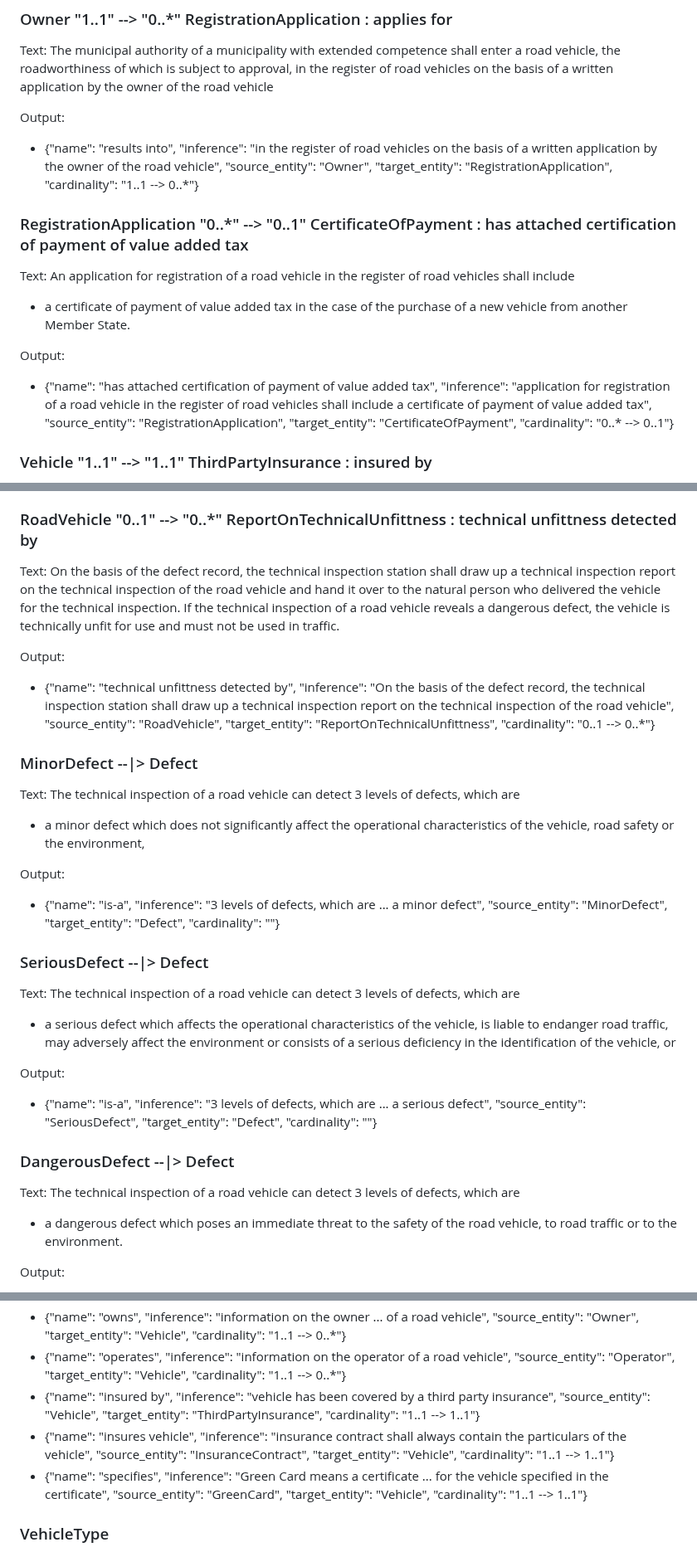
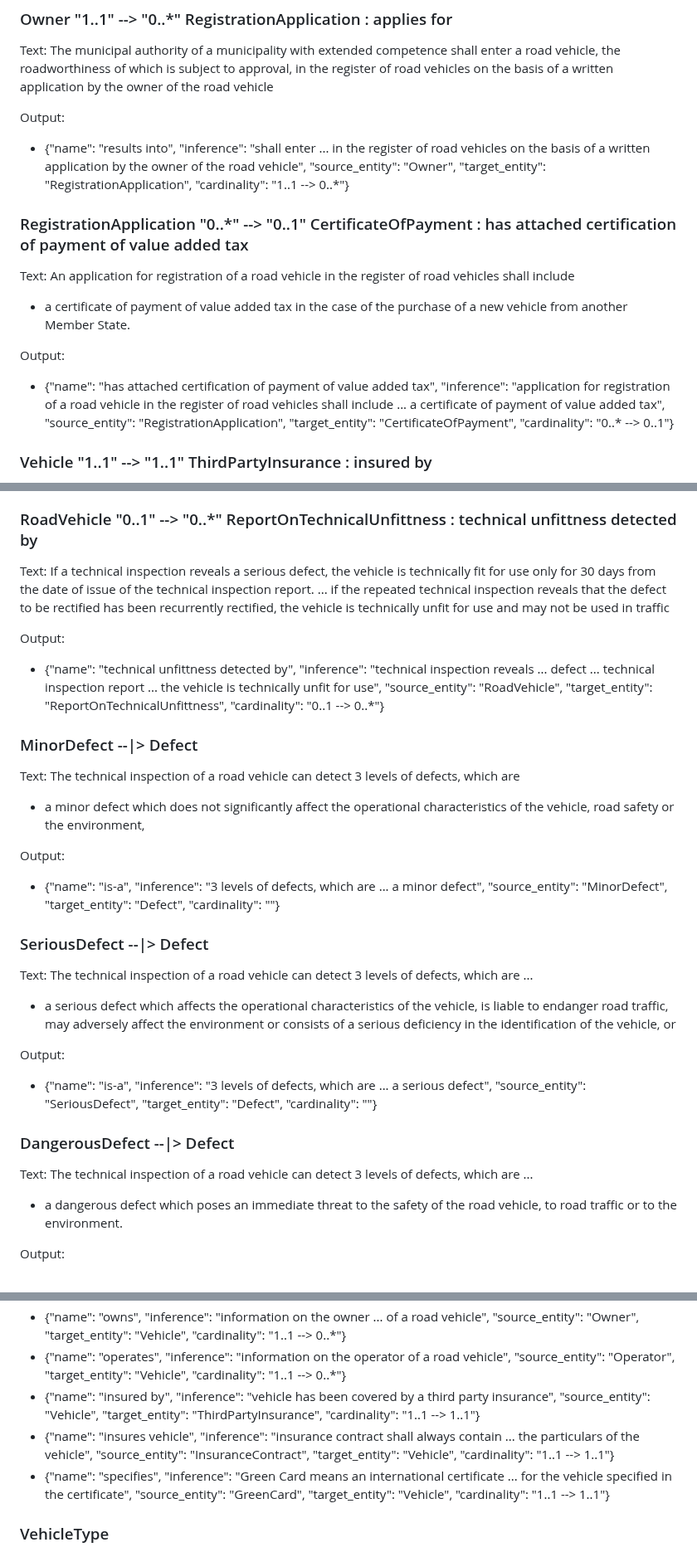
Before and after one commit to Dominik7131/Conceptual-Modeling-LLM-Assistant, a Markdown page: data/56-2001-extract-llm-assistant-test-case/relationships_short.md, 3 parts joined by grey strips. Shown at 83% size. Rendered like a GitHub page.

```diff
--- a/data/56-2001-extract-llm-assistant-test-case/relationships_short.md
+++ b/data/56-2001-extract-llm-assistant-test-case/relationships_short.md
@@ -437,7 +437,7 @@ Output:
 Text: The municipal authority of a municipality with extended competence shall enter a road vehicle, the roadworthiness of which is subject to approval, in the register of road vehicles on the basis of a written application by the owner of the road vehicle
 
 Output:
-- {"name": "results into", "inference": "in the register of road vehicles on the basis of a written application by the owner of the road vehicle", "source_entity": "Owner", "target_entity": "RegistrationApplication", "cardinality": "1..1 --> 0..*"}
+- {"name": "results into", "inference": "shall enter ... in the register of road vehicles on the basis of a written application by the owner of the road vehicle", "source_entity": "Owner", "target_entity": "RegistrationApplication", "cardinality": "1..1 --> 0..*"}
 
 
 ### RegistrationApplication "0..*" --> "0..1" CertificateOfPayment : has attached certification of payment of value added tax
@@ -445,7 +445,7 @@ Text: An application for registration of a road vehicle in the register of road
 - a certificate of payment of value added tax in the case of the purchase of a new vehicle from another Member State.
 
 Output:
-- {"name": "has attached certification of payment of value added tax", "inference": "application for registration of a road vehicle in the register of road vehicles shall include a certificate of payment of value added tax", "source_entity": "RegistrationApplication", "target_entity": "CertificateOfPayment", "cardinality": "0..* --> 0..1"}
+- {"name": "has attached certification of payment of value added tax", "inference": "application for registration of a road vehicle in the register of road vehicles shall include ... a certificate of payment of value added tax", "source_entity": "RegistrationApplication", "target_entity": "CertificateOfPayment", "cardinality": "0..* --> 0..1"}
 
 
 ### Vehicle "1..1" --> "1..1" ThirdPartyInsurance : insured by
@@ -564,10 +565,10 @@ Output:
 
 
 ### RoadVehicle "0..1" --> "0..*" ReportOnTechnicalUnfittness : technical unfittness detected by
-Text: On the basis of the defect record, the technical inspection station shall draw up a technical inspection report on the technical inspection of the road vehicle and hand it over to the natural person who delivered the vehicle for the technical inspection. If the technical inspection of a road vehicle reveals a dangerous defect, the vehicle is technically unfit for use and must not be used in traffic.
+Text: If a technical inspection reveals a serious defect, the vehicle is technically fit for use only for 30 days from the date of issue of the technical inspection report. ... if the repeated technical inspection reveals that the defect to be rectified has been recurrently rectified, the vehicle is technically unfit for use and may not be used in traffic
 
 Output:
-- {"name": "technical unfittness detected by", "inference": "On the basis of the defect record, the technical inspection station shall draw up a technical inspection report on the technical inspection of the road vehicle", "source_entity": "RoadVehicle", "target_entity": "ReportOnTechnicalUnfittness", "cardinality": "0..1 --> 0..*"}
+- {"name": "technical unfittness detected by", "inference": "technical inspection reveals ... defect ... technical inspection report ... the vehicle is technically unfit for use", "source_entity": "RoadVehicle", "target_entity": "ReportOnTechnicalUnfittness", "cardinality": "0..1 --> 0..*"}
 
 
 ### MinorDefect --|> Defect
@@ -580,6 +581,7 @@ Output:
 
 ### SeriousDefect --|> Defect
 Text: The technical inspection of a road vehicle can detect 3 levels of defects, which are
+...
 - a serious defect which affects the operational characteristics of the vehicle, is liable to endanger road traffic, may adversely affect the environment or consists of a serious deficiency in the identification of the vehicle, or
 
 Output:
@@ -588,6 +590,7 @@ Output:
 
 ### DangerousDefect --|> Defect
 Text: The technical inspection of a road vehicle can detect 3 levels of defects, which are
+...
 - a dangerous defect which poses an immediate threat to the safety of the road vehicle, to road traffic or to the environment.
 
 Output:
@@ -681,8 +684,8 @@ Output:
 - {"name": "owns", "inference": "information on the owner ... of a road vehicle", "source_entity": "Owner", "target_entity": "Vehicle", "cardinality": "1..1 --> 0..*"}
 - {"name": "operates", "inference": "information on the operator of a road vehicle", "source_entity": "Operator", "target_entity": "Vehicle", "cardinality": "1..1 --> 0..*"}
 - {"name": "insured by", "inference": "vehicle has been covered by a third party insurance", "source_entity": "Vehicle", "target_entity": "ThirdPartyInsurance", "cardinality": "1..1 --> 1..1"}
-- {"name": "insures vehicle", "inference": "insurance contract shall always contain the particulars of the vehicle", "source_entity": "InsuranceContract", "target_entity": "Vehicle", "cardinality": "1..1 --> 1..1"}
-- {"name": "specifies", "inference": "Green Card means a certificate ... for the vehicle specified in the certificate", "source_entity": "GreenCard", "target_entity": "Vehicle", "cardinality": "1..1 --> 1..1"}
+- {"name": "insures vehicle", "inference": "insurance contract shall always contain ... the particulars of the vehicle", "source_entity": "InsuranceContract", "target_entity": "Vehicle", "cardinality": "1..1 --> 1..1"}
+- {"name": "specifies", "inference": "Green Card means an international certificate ... for the vehicle specified in the certificate", "source_entity": "GreenCard", "target_entity": "Vehicle", "cardinality": "1..1 --> 1..1"}
 
 
 ### VehicleType
```
Also changed, not shown: other parts of data/56-2001-extract-llm-assistant-test-case/relationships_short.md (+24 -23 lines).
